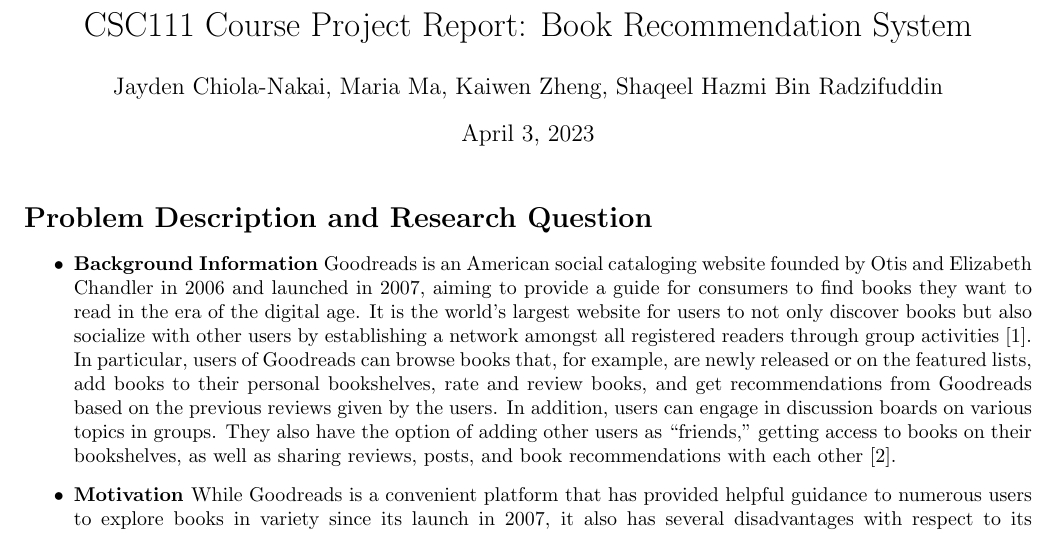
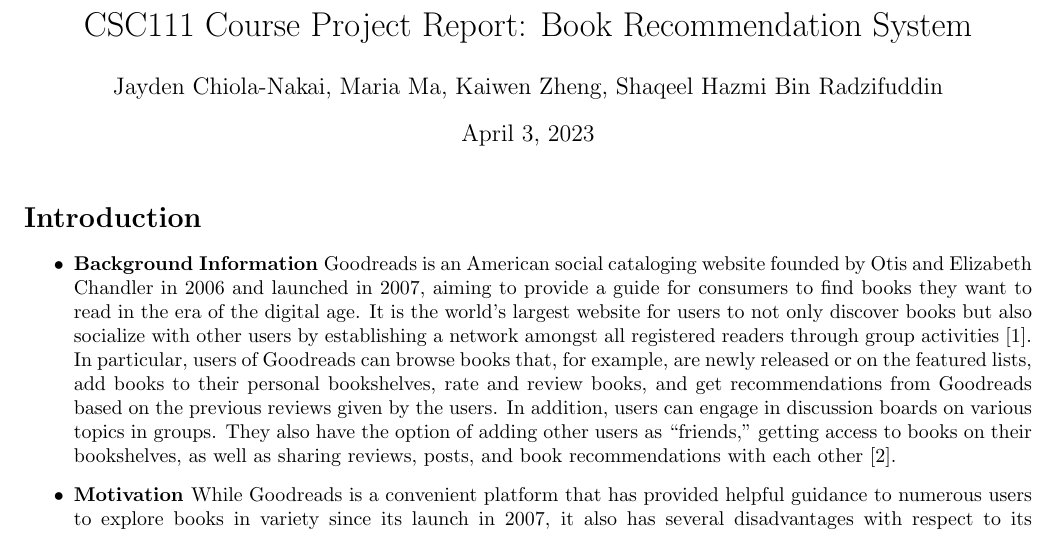
Before and after one commit to MariaMa-GitHub/book-recommendation-system, a LaTeX document (project_report.tex): part of page 1 of 8, cut so that both start at the same text. Compiled offline with pdfLaTeX.

Commit message:
Update project_report.tex

```diff
--- a/project_report.tex
+++ b/project_report.tex
@@ -22,7 +22,7 @@
 \begin{document}
 \maketitle
 
-\section*{Problem Description and Research Question}
+\section*{Introduction}
 
 \begin{itemize}
 \item \textbf{Background Information }Goodreads is an American social cataloging website founded by Otis and Elizabeth Chandler in 2006 and launched in 2007, aiming to provide a guide for consumers to find books they want to read in the era of the digital age. It is the world’s largest website for users to not only discover books but also socialize with other users by establishing a network amongst all registered readers through group activities [1]. In particular, users of Goodreads can browse books that, for example, are newly released or on the featured lists, add books to their personal bookshelves, rate and review books, and get recommendations from Goodreads based on the previous reviews given by the users. In addition, users can engage in discussion boards on various topics in groups. They also have the option of adding other users as “friends,” getting access to books on their bookshelves, as well as sharing reviews, posts, and book recommendations with each other [2].
```
